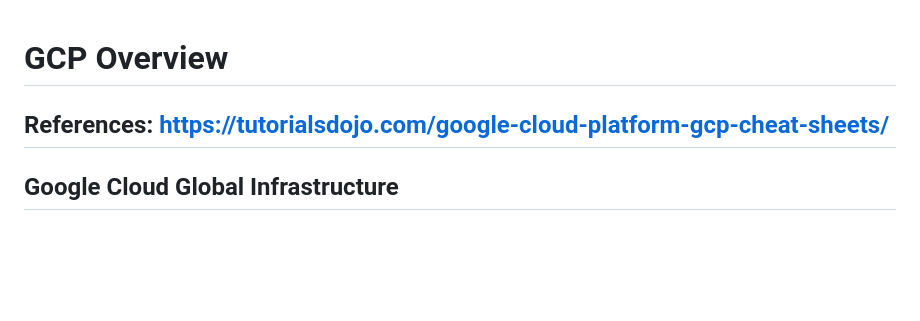
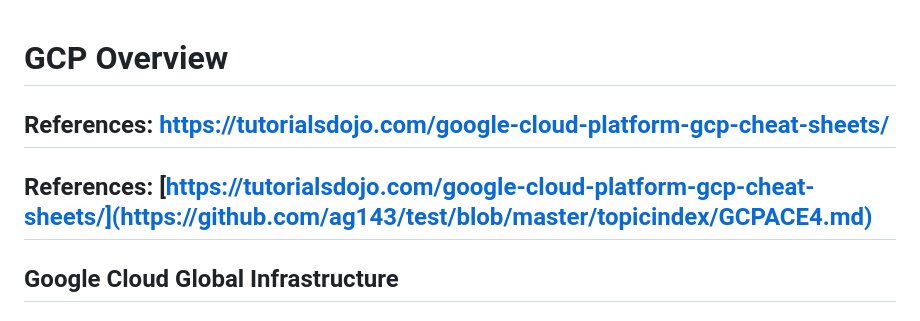
Before and after one commit to ag143/test, a Markdown page: topicindex/GCPACE4.md, the part around the change. GitHub-like rendering; blank space fills up the shorter version.

```diff
--- a/topicindex/GCPACE4.md
+++ b/topicindex/GCPACE4.md
@@ -1,6 +1,7 @@
 
 # GCP Overview
 ## References: https://tutorialsdojo.com/google-cloud-platform-gcp-cheat-sheets/
+## References: [https://tutorialsdojo.com/google-cloud-platform-gcp-cheat-sheets/](https://github.com/ag143/test/blob/master/topicindex/GCPACE4.md)
 ## Google Cloud Global Infrastructure
 ### Google Cloud Global Infrastructure Cheat Sheet
 The cloud infrastructure of GCP is built around:
```
